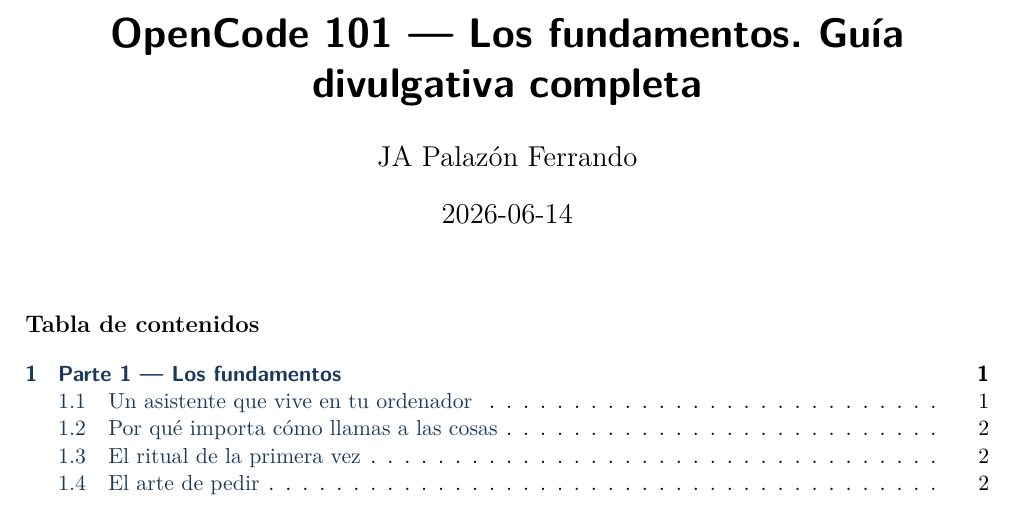
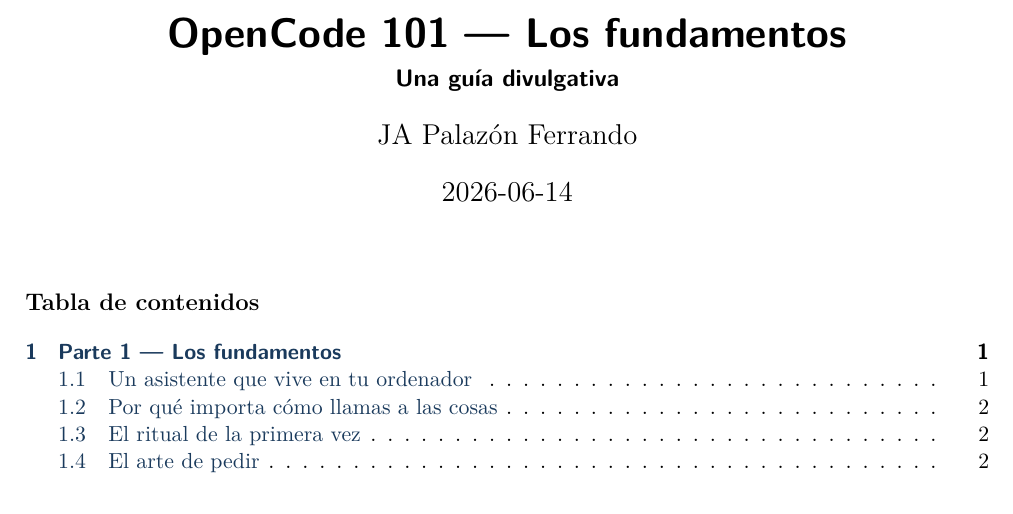
Before and after one commit to palazon/ocCursoIntro, a Quarto document (contenidos/oc101.qmd): part of page 1 of 5, cut so that both start at the same text. The pictures show the output file contenidos/oc101.pdf that the author committed with the source.

```diff
--- a/contenidos/oc101.qmd
+++ b/contenidos/oc101.qmd
@@ -1,5 +1,6 @@
 ---
-title: "OpenCode 101 — Los fundamentos. Guía divulgativa completa"
+title: "OpenCode 101 — Los fundamentos"
+subtitle:  "Una guía divulgativa"
 author: "JA Palazón Ferrando"
 date: last-modified
 lang: es
```
Also changed, not shown: contenidos/oc101.pdf.
